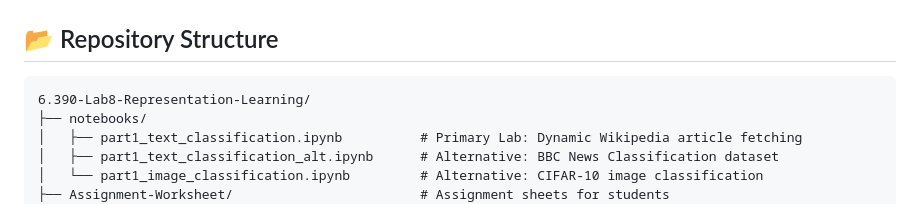
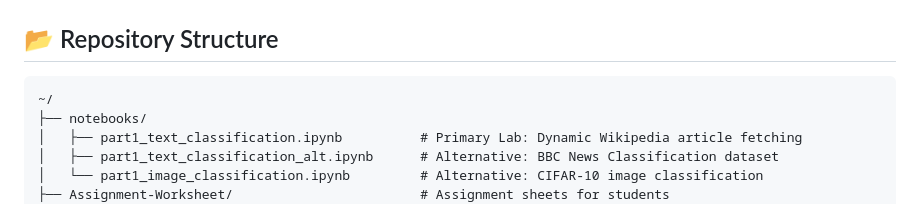
Before and after one commit to KellisLab/MIT-6.390-Lab-8-Representation-Learning, a Markdown page: README.md, the part around the change. Rendered like a GitHub page.

````diff
--- a/README.md
+++ b/README.md
@@ -26,7 +26,7 @@ This repository contains all the materials necessary to complete the lab. It is
 ## 📂 Repository Structure
 
 ```text
-6.390-Lab8-Representation-Learning/
+~/
 ├── notebooks/
 │   ├── part1_text_classification.ipynb          # Primary Lab: Dynamic Wikipedia article fetching
 │   ├── part1_text_classification_alt.ipynb      # Alternative: BBC News Classification dataset
````
